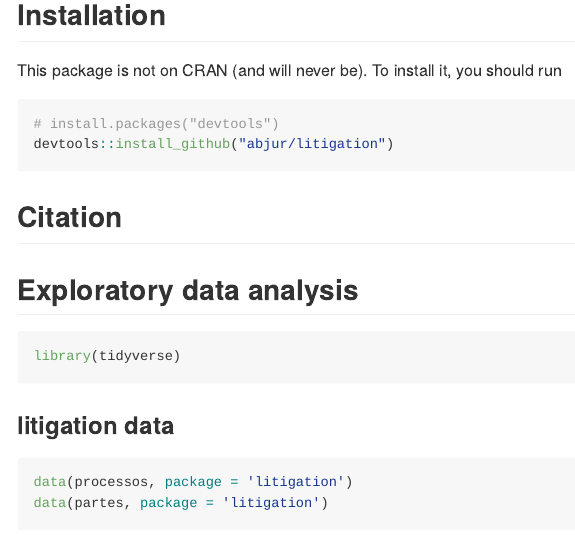
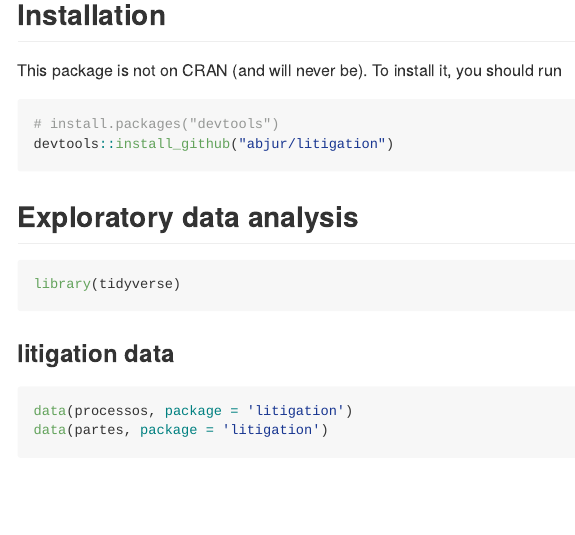
Before and after one commit to abjur/litigation, an R Markdown document (README.Rmd): the page in a window 1100 px wide, from 710 px down. The pictures show the output file README.md that the author committed with the source, drawn offline in the style of GitHub; badge pictures from the web are left out.

Commit message:
removing duplicated citation

````diff
--- a/README.Rmd
+++ b/README.Rmd
@@ -57,10 +57,6 @@ This package is not on CRAN (and will never be). To install it, you should run
 # install.packages("devtools")
 devtools::install_github("abjur/litigation")
 ```
-
-## Citation
-
-
 
 
 ## Exploratory data analysis
````
Also changed, not shown: README.md.
